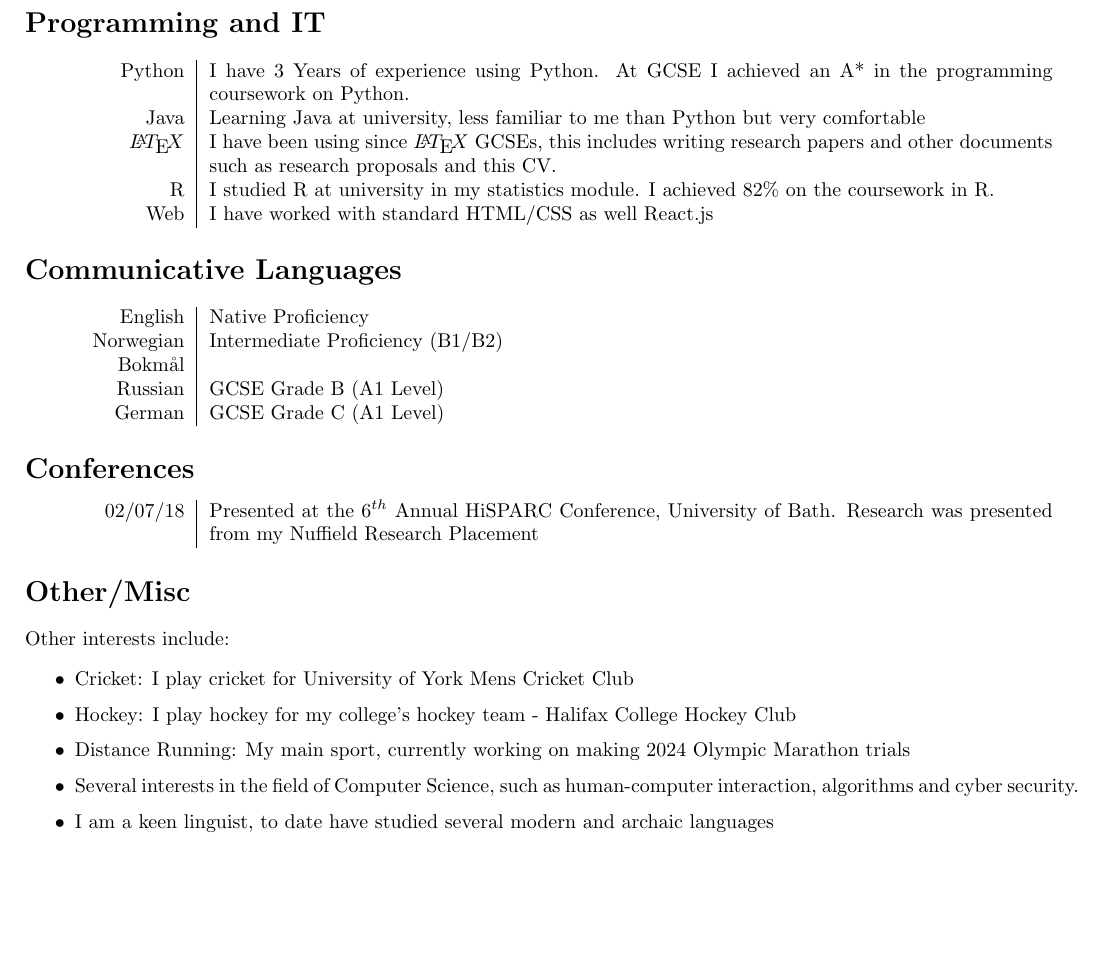
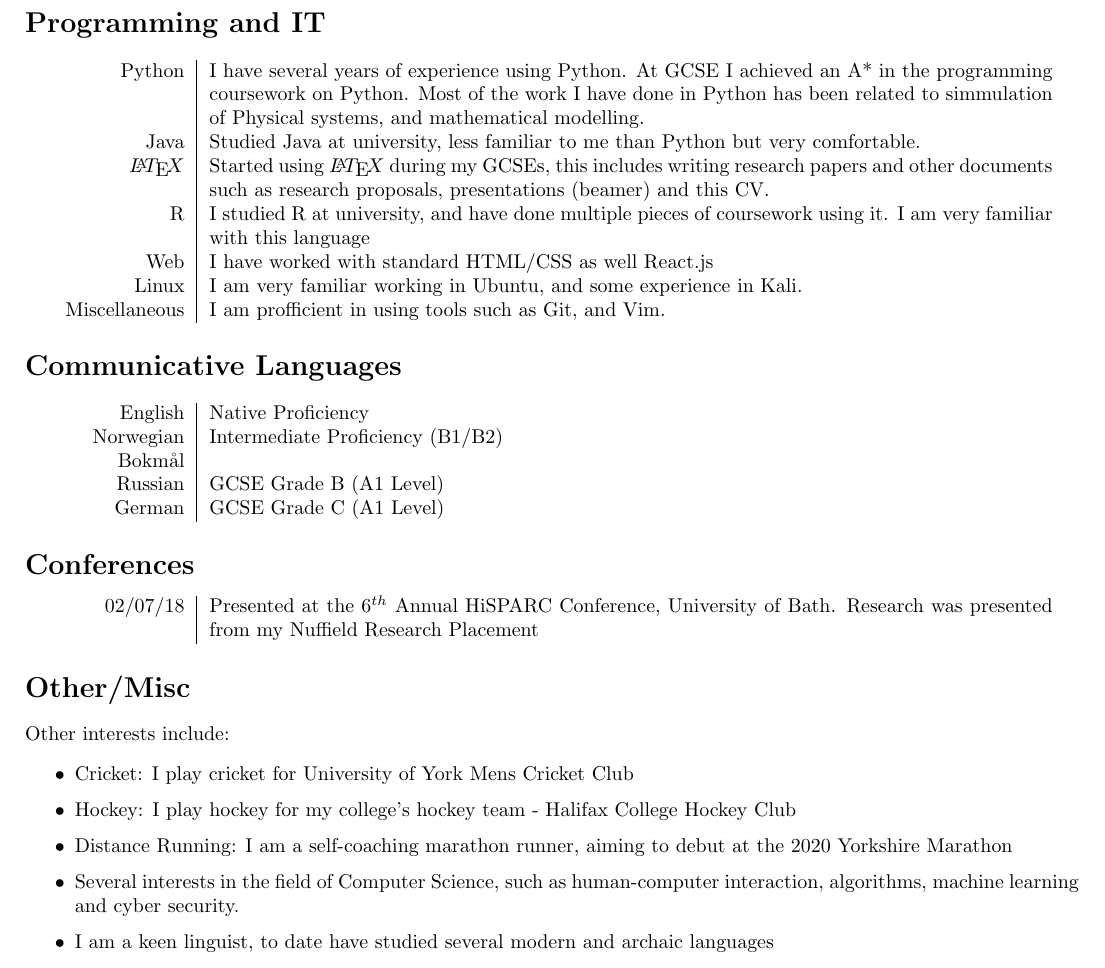
Before and after one commit to mattknowles314/cv, a LaTeX CV (cv.tex): part of page 2 of 2, cut so that both start at the same text, the shorter picture padded with empty space. The pictures show the PDF file cv.pdf that the author committed with the source.

Commit message:
Updates for cybersec intern applications

```diff
--- a/cv.tex
+++ b/cv.tex
@@ -68,11 +68,13 @@ April 2019--Present \\ &{\bf MathSTYC - University of York} \par{I am a peer men
 
 \section*{Programming and IT}
 \begin{tabular}{L!{\VRule}R}
-Python & I have 3 Years of experience using Python. At GCSE I achieved an A* in the programming coursework on Python.  \\
-Java & Learning Java at university, less familiar to me than Python but very comfortable \\
-$\LaTeX$ & I have been using since $\LaTeX$ GCSEs, this includes writing research papers and other documents such as research proposals and this CV. \\
-R & I studied R at university in my statistics module. I achieved 82\% on the coursework in R. \\
-Web & I have worked with standard HTML/CSS as well React.js
+Python & I have several years of experience using Python. At GCSE I achieved an A* in the programming coursework on Python. Most of the work I have done in Python has been related to simmulation of Physical systems, and mathematical modelling. \\
+Java & Studied Java at university, less familiar to me than Python but very comfortable. \\
+$\LaTeX$ & Started using  $\LaTeX$ during my GCSEs, this includes writing research papers and other documents such as research proposals, presentations (beamer) and this CV. \\
+R & I studied R at university, and have done multiple pieces of coursework using it. I am very familiar with this language \\
+Web & I have worked with standard HTML/CSS as well React.js \\
+Linux & I am very familiar working in Ubuntu, and some experience in Kali. \\
+Miscellaneous & I am profficient in using tools such as Git, and Vim.
 \end{tabular}
 
 \section*{Communicative Languages}
@@ -94,8 +96,8 @@ Other interests include:
     \itemsep=-10pt
     \item Cricket: I play cricket for University of York Mens Cricket Club \\
     \item Hockey: I play hockey for my college's hockey team - Halifax College Hockey Club\\
-    \item Distance Running: My main sport, currently working on making 2024 Olympic Marathon trials \\
-    \item Several interests in the field of Computer Science, such as human-computer interaction, algorithms and cyber security. \\
+    \item Distance Running: I am a self-coaching marathon runner, aiming to debut at the 2020 Yorkshire Marathon\\
+    \item Several interests in the field of Computer Science, such as human-computer interaction, algorithms, machine learning and cyber security. \\
     \item I am a keen linguist, to date have studied several modern and archaic languages
 \end{itemize}
 
```
Also changed, not shown: cv.pdf, cv.tex (4 more changed lines), 1 other file.
